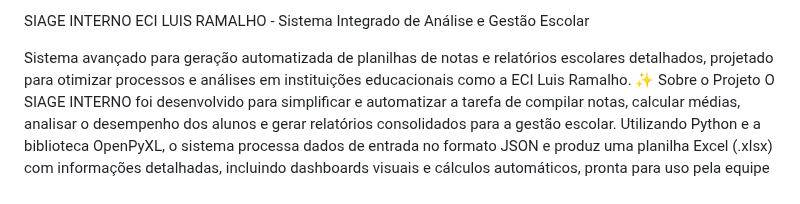
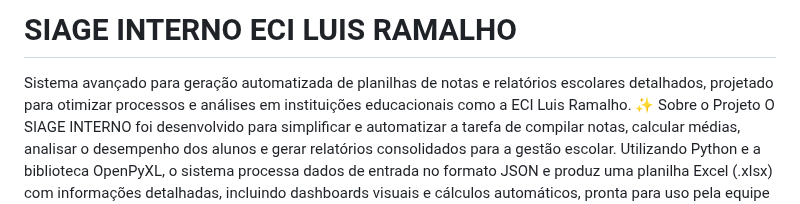
Before and after one commit to lmbernardo7520112/teste-planilha-siage-interno, a Markdown page: README.md, the part around the change. Rendered like a GitHub page.

```diff
--- a/README.md
+++ b/README.md
@@ -1,5 +1,4 @@
-SIAGE INTERNO ECI LUIS RAMALHO - Sistema Integrado de Análise e Gestão Escolar
-
+# SIAGE INTERNO ECI LUIS RAMALHO
 
 Sistema avançado para geração automatizada de planilhas de notas e relatórios escolares detalhados, projetado para otimizar processos e análises em instituições educacionais como a ECI Luis Ramalho.
 ✨ Sobre o Projeto
```
